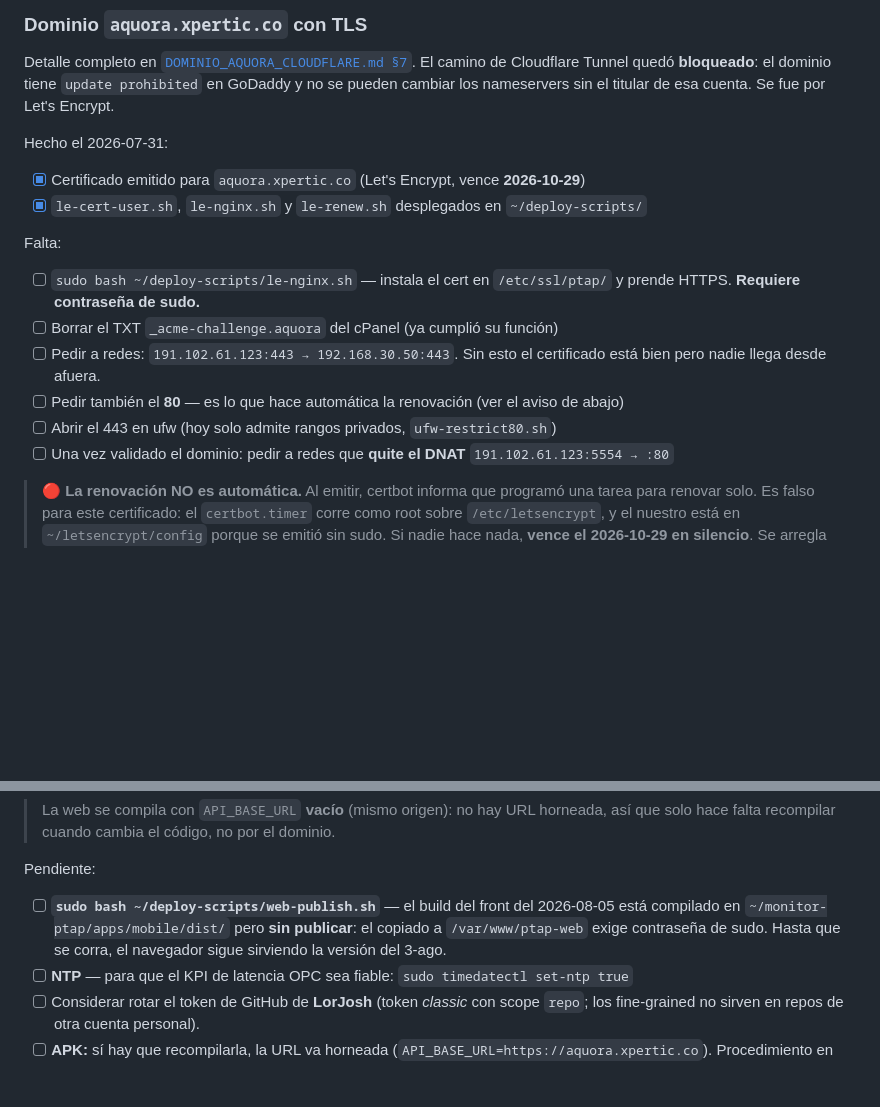
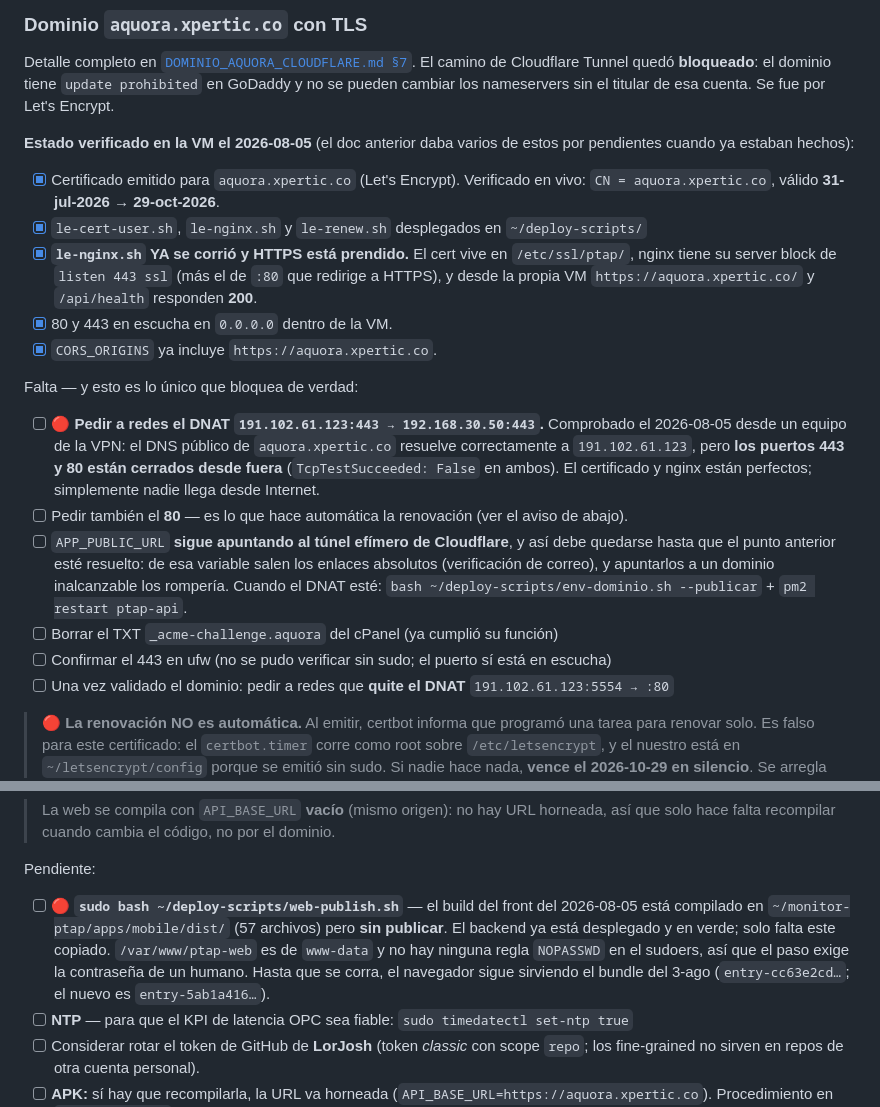
Before and after one commit to sebas4284/monitor-ptap, a Markdown page: docs/PENDIENTES.md, 2 parts joined by grey strips. Rendered like a GitHub page; blank space fills up the shorter version.

Commit message:
docs: estado real del dominio y del TLS, verificado contra la VM
El doc daba por pendientes cosas ya hechas y no identificaba el bloqueo real.
Verificado en vivo el 2026-08-05:

- le-nginx.sh YA se corrio: HTTPS esta prendido, cert CN=aquora.xpertic.co valido
  hasta el 29-oct-2026, y desde la VM https://aquora.xpertic.co/ y /api/health
  responden 200. El doc decia que seguia pendiente "por requerir sudo".
- CORS_ORIGINS ya incluye el dominio.
- Lo que SI bloquea: el DNS publico resuelve a 191.102.61.123 pero los puertos
  443 y 80 estan CERRADOS desde fuera. Falta el DNAT que debe poner redes.
- Por eso APP_PUBLIC_URL se deja como esta (tunel efimero): de ahi salen los
  enlaces absolutos y apuntarlos a un dominio inalcanzable los romperia.

Co-Authored-By: Claude Opus 5 (1M context) <noreply@anthropic.com>

```diff
--- a/docs/PENDIENTES.md
+++ b/docs/PENDIENTES.md
@@ -20,20 +20,32 @@ Detalle completo en [`DOMINIO_AQUORA_CLOUDFLARE.md §7`](./DOMINIO_AQUORA_CLOUDF
 Cloudflare Tunnel quedó **bloqueado**: el dominio tiene `update prohibited` en GoDaddy y no se pueden
 cambiar los nameservers sin el titular de esa cuenta. Se fue por Let's Encrypt.
 
-Hecho el 2026-07-31:
+**Estado verificado en la VM el 2026-08-05** (el doc anterior daba varios de estos por pendientes
+cuando ya estaban hechos):
 
-- [x] Certificado emitido para `aquora.xpertic.co` (Let's Encrypt, vence **2026-10-29**)
+- [x] Certificado emitido para `aquora.xpertic.co` (Let's Encrypt). Verificado en vivo:
+      `CN = aquora.xpertic.co`, válido **31-jul-2026 → 29-oct-2026**.
 - [x] `le-cert-user.sh`, `le-nginx.sh` y `le-renew.sh` desplegados en `~/deploy-scripts/`
+- [x] **`le-nginx.sh` YA se corrió y HTTPS está prendido.** El cert vive en `/etc/ssl/ptap/`, nginx
+      tiene su server block de `listen 443 ssl` (más el de `:80` que redirige a HTTPS), y desde la
+      propia VM `https://aquora.xpertic.co/` y `/api/health` responden **200**.
+- [x] 80 y 443 en escucha en `0.0.0.0` dentro de la VM.
+- [x] `CORS_ORIGINS` ya incluye `https://aquora.xpertic.co`.
 
-Falta:
+Falta — y esto es lo único que bloquea de verdad:
 
-- [ ] `sudo bash ~/deploy-scripts/le-nginx.sh` — instala el cert en `/etc/ssl/ptap/` y prende HTTPS.
-      **Requiere contraseña de sudo.**
+- [ ] 🔴 **Pedir a redes el DNAT `191.102.61.123:443 → 192.168.30.50:443`.** Comprobado el
+      2026-08-05 desde un equipo de la VPN: el DNS público de `aquora.xpertic.co` resuelve
+      correctamente a `191.102.61.123`, pero **los puertos 443 y 80 están cerrados desde fuera**
+      (`TcpTestSucceeded: False` en ambos). El certificado y nginx están perfectos; simplemente
+      nadie llega desde Internet.
+- [ ] Pedir también el **80** — es lo que hace automática la renovación (ver el aviso de abajo).
+- [ ] `APP_PUBLIC_URL` **sigue apuntando al túnel efímero de Cloudflare**, y así debe quedarse
+      hasta que el punto anterior esté resuelto: de esa variable salen los enlaces absolutos
+      (verificación de correo), y apuntarlos a un dominio inalcanzable los rompería. Cuando el
+      DNAT esté: `bash ~/deploy-scripts/env-dominio.sh --publicar` + `pm2 restart ptap-api`.
 - [ ] Borrar el TXT `_acme-challenge.aquora` del cPanel (ya cumplió su función)
-- [ ] Pedir a redes: `191.102.61.123:443 → 192.168.30.50:443`. Sin esto el certificado está bien
-      pero nadie llega desde afuera.
-- [ ] Pedir también el **80** — es lo que hace automática la renovación (ver el aviso de abajo)
-- [ ] Abrir el 443 en ufw (hoy solo admite rangos privados, `ufw-restrict80.sh`)
+- [ ] Confirmar el 443 en ufw (no se pudo verificar sin sudo; el puerto sí está en escucha)
 - [ ] Una vez validado el dominio: pedir a redes que **quite el DNAT** `191.102.61.123:5554 → :80`
 
 > 🔴 **La renovación NO es automática.** Al emitir, certbot informa que programó una tarea para
@@ -112,10 +124,12 @@ sudo bash ~/deploy-scripts/web-publish.sh
 
 Pendiente:
 
-- [ ] **`sudo bash ~/deploy-scripts/web-publish.sh`** — el build del front del 2026-08-05 está
-      compilado en `~/monitor-ptap/apps/mobile/dist/` pero **sin publicar**: el copiado a
-      `/var/www/ptap-web` exige contraseña de sudo. Hasta que se corra, el navegador sigue sirviendo
-      la versión del 3-ago.
+- [ ] 🔴 **`sudo bash ~/deploy-scripts/web-publish.sh`** — el build del front del 2026-08-05 está
+      compilado en `~/monitor-ptap/apps/mobile/dist/` (57 archivos) pero **sin publicar**. El
+      backend ya está desplegado y en verde; solo falta este copiado. `/var/www/ptap-web` es de
+      `www-data` y no hay ninguna regla `NOPASSWD` en el sudoers, así que el paso exige la
+      contraseña de un humano. Hasta que se corra, el navegador sigue sirviendo el bundle del 3-ago
+      (`entry-cc63e2cd…`; el nuevo es `entry-5ab1a416…`).
 - [ ] **NTP** — para que el KPI de latencia OPC sea fiable: `sudo timedatectl set-ntp true`
 - [ ] Considerar rotar el token de GitHub de **LorJosh** (token *classic* con scope `repo`; los
       fine-grained no sirven en repos de otra cuenta personal).
```
